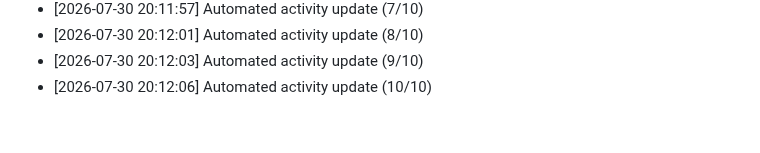
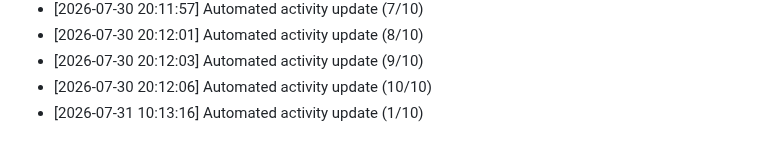
Before and after one commit to Reaven010/frontforge, a Markdown page: README.md, the part around the change. GitHub-like rendering.

Commit message:
docs: daily activity log update [1/10 minimum goal]

```diff
--- a/README.md
+++ b/README.md
@@ -184,3 +184,4 @@ Github: https://github.com/ELTcoder4
 - [2026-07-30 20:12:01] Automated activity update (8/10)
 - [2026-07-30 20:12:03] Automated activity update (9/10)
 - [2026-07-30 20:12:06] Automated activity update (10/10)
+- [2026-07-31 10:13:16] Automated activity update (1/10)
```
